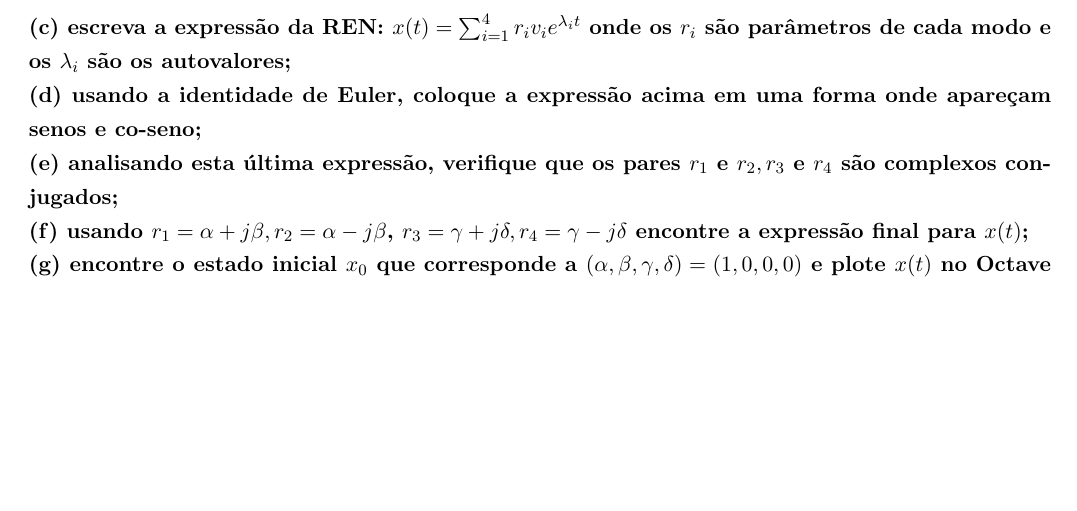
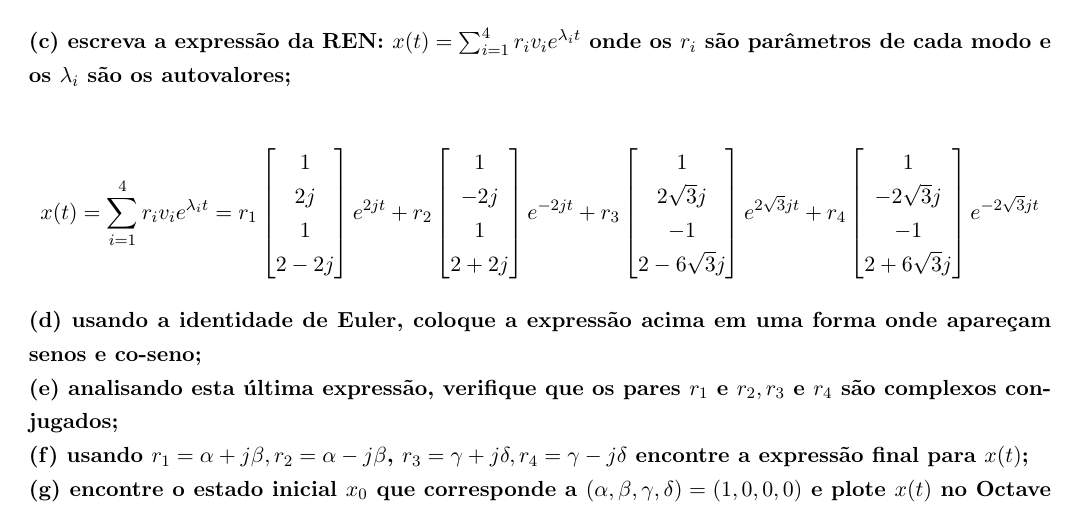
Before and after one commit to mhscardoso/Sig.Sistems, a LaTeX document (Trabalho 4/Trabalho4.tex): part of page 9 of 9, cut so that both start at the same text, the shorter picture padded with empty space. Compiled offline with pdfLaTeX.

Commit message:
Questão 2c

```diff
--- a/Trabalho 4/Trabalho4.tex
+++ b/Trabalho 4/Trabalho4.tex
@@ -575,6 +575,42 @@ Disso, obtemos:
 
 \textbf{(c) escreva a expressão da REN: $x(t) = \sum_{i=1}^{4} r_i v_i e^{\lambda_i t}$ onde os $r_i$ são parâmetros de cada modo e os $\lambda_i$ são os autovalores;}
 
+\begin{align*}
+  x(t) = \sum_{i=1}^{4} r_i v_i e^{\lambda_i t} =
+  r_1
+  \begin{bmatrix}
+    1\\
+    2j\\
+    1\\
+    2 - 2j
+  \end{bmatrix}
+  e^{2j t} +
+  r_2
+  \begin{bmatrix}
+    1\\
+    -2j\\
+    1\\
+    2 + 2j
+  \end{bmatrix}
+  e^{-2j t} +
+  r_3
+  \begin{bmatrix}
+    1\\
+    2\sqrt{3}j\\
+    -1\\
+    2 - 6\sqrt{3}j
+  \end{bmatrix}
+  e^{2\sqrt{3}j t} +
+  r_4
+  \begin{bmatrix}
+    1\\
+    -2\sqrt{3}j\\
+    -1\\
+    2 + 6\sqrt{3}j
+  \end{bmatrix}
+  e^{-2\sqrt{3}j t}
+\end{align*}
+
 \textbf{(d) usando a identidade de Euler, coloque a expressão acima em uma forma onde apareçam senos e co-seno;}
 
 \textbf{(e) analisando esta última expressão, verifique que os pares $r_1 \text{ e } r_2, r_3 \text{ e } r_4$ são complexos conjugados;}
```
Also changed, not shown: Trabalho 4/Trabalho4.pdf.
